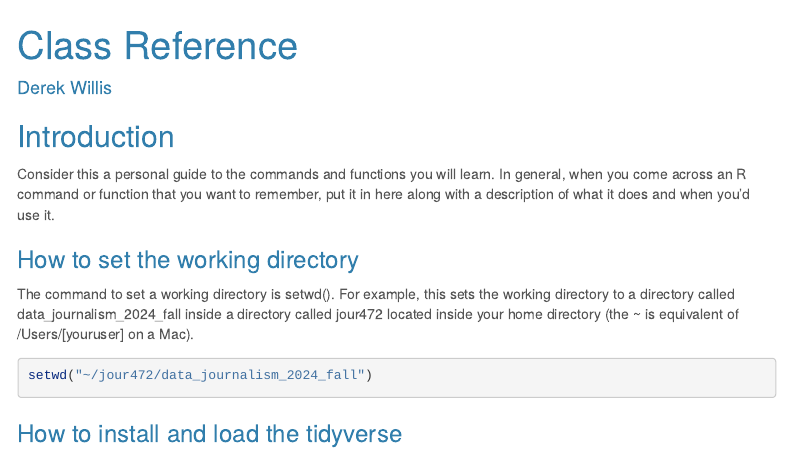
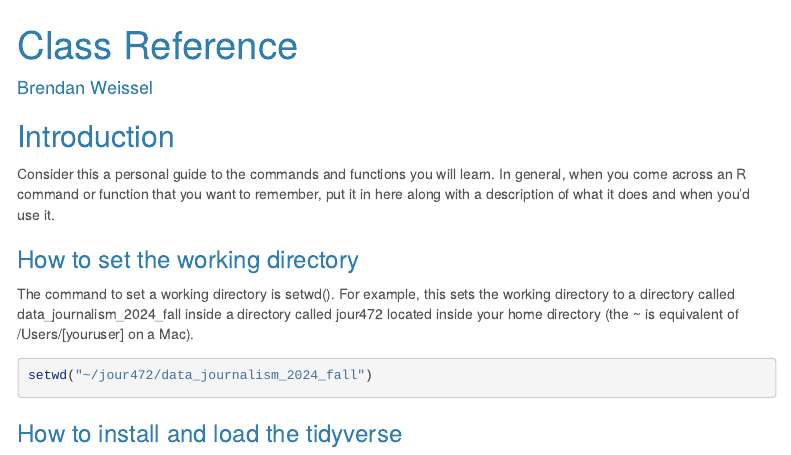
Before and after one commit to BrendanWeissel/data_journalism_2024_fall, an R Markdown document (my_class_reference.rmd): the page in a window 1100 px wide, from its top. Rendered offline with R 4.5, knitr and Pandoc, with nearby package versions; menus at the side of the page are left out.

Commit message:
name change

```diff
--- a/my_class_reference.rmd
+++ b/my_class_reference.rmd
@@ -1,6 +1,6 @@
 ---
 title: "Class Reference"
-author: "Derek Willis"
+author: "Brendan Weissel"
 output:
   html_document:
     theme: cerulean
```
Also changed, not shown: 1 other file.
